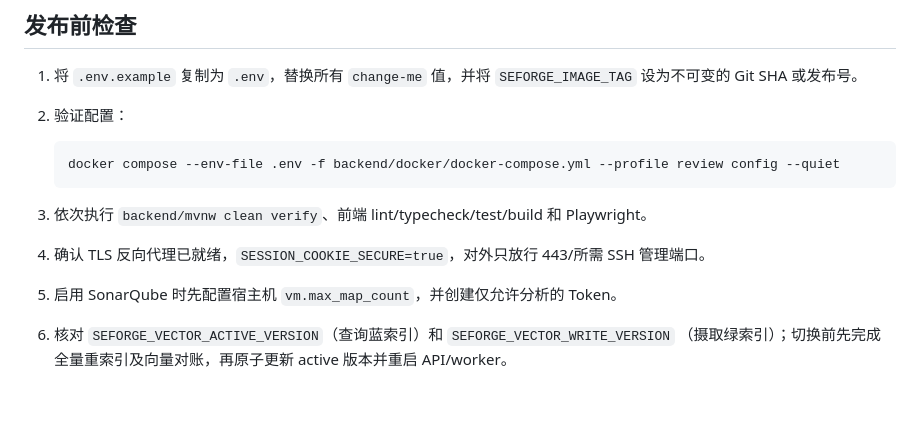
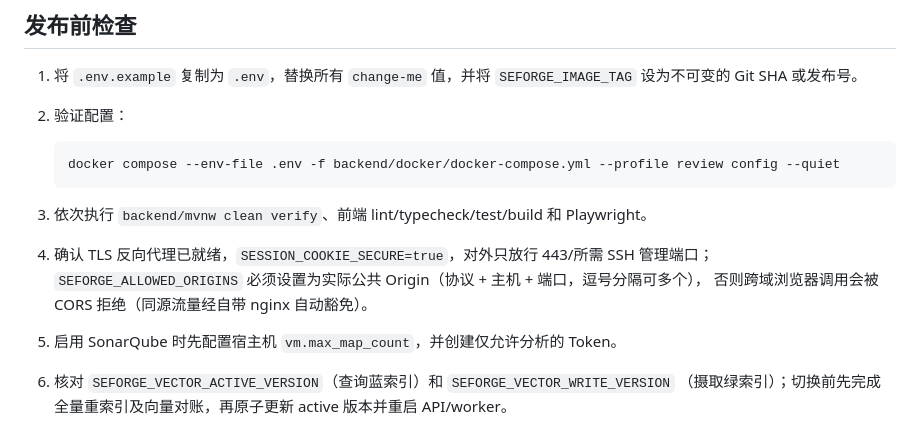
Before and after one commit to YangMingZhe34985/SEForge, a Markdown page: docs/operations.md, the part around the change. GitHub-like rendering; blank space fills up the shorter version.

````diff
--- a/docs/operations.md
+++ b/docs/operations.md
@@ -12,7 +12,9 @@
    ```
 
 3. 依次执行 `backend/mvnw clean verify`、前端 lint/typecheck/test/build 和 Playwright。
-4. 确认 TLS 反向代理已就绪，`SESSION_COOKIE_SECURE=true`，对外只放行 443/所需 SSH 管理端口。
+4. 确认 TLS 反向代理已就绪，`SESSION_COOKIE_SECURE=true`，对外只放行 443/所需 SSH 管理端口；
+   `SEFORGE_ALLOWED_ORIGINS` 必须设置为实际公共 Origin（协议 + 主机 + 端口，逗号分隔可多个），
+   否则跨域浏览器调用会被 CORS 拒绝（同源流量经自带 nginx 自动豁免）。
 5. 启用 SonarQube 时先配置宿主机 `vm.max_map_count`，并创建仅允许分析的 Token。
 6. 核对 `SEFORGE_VECTOR_ACTIVE_VERSION`（查询蓝索引）和 `SEFORGE_VECTOR_WRITE_VERSION`
    （摄取绿索引）；切换前先完成全量重索引及向量对账，再原子更新 active 版本并重启 API/worker。
````
Also changed, not shown: README.md (+3 -1 lines).
